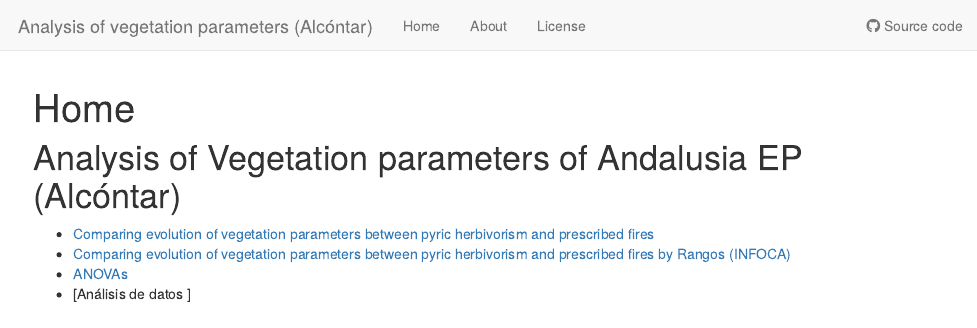
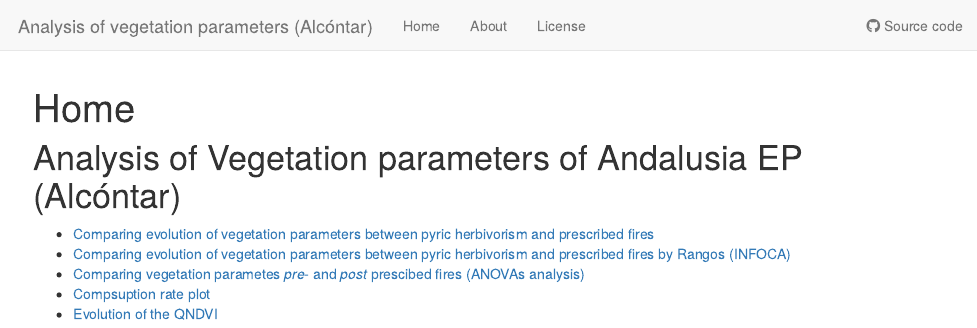
Before and after one commit to ajpelu/veg_alcontar, an R Markdown document (analysis/index.Rmd): the page in a window 1100 px wide, from its top. Rendered offline with R 4.5, knitr and Pandoc, with nearby package versions; drawn as R Markdown's standard HTML page in place of the format the file asks for.

Commit message:
update index

```diff
--- a/analysis/index.Rmd
+++ b/analysis/index.Rmd
@@ -12,5 +12,6 @@ editor_options:
 
 - [Comparing evolution of vegetation parameters between pyric herbivorism and prescribed fires](temporal_analysis.html)
 - [Comparing evolution of vegetation parameters between pyric herbivorism and prescribed fires by Rangos (INFOCA)](temporal_analysis_rangos.html)
-- [ANOVAs](antes-despues.html)
-- [Análisis de datos ]
+- [Comparing vegetation parametes *pre-* and *post* prescibed fires (ANOVAs analysis)](antes-despues.html)
+- [Compsuption rate plot](tasa_consumo.html)
+- [Evolution of the QNDVI](ndvi_pastoreo.html)
```
